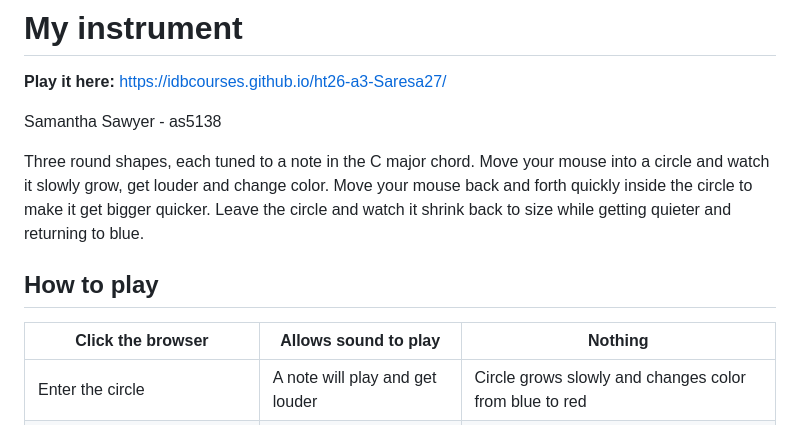
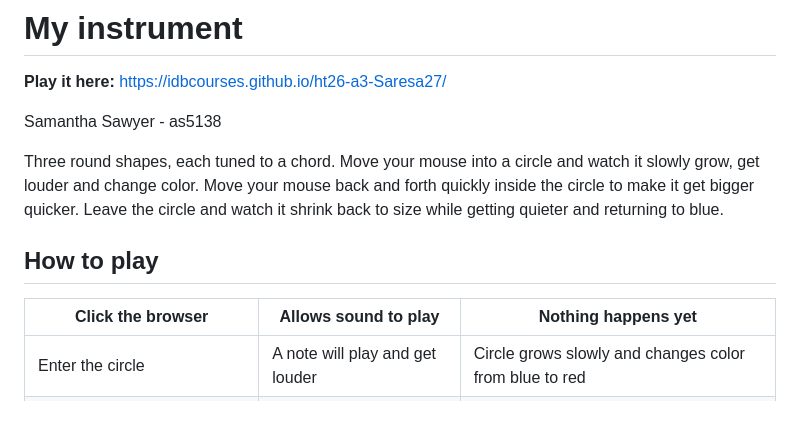
Before and after one commit to IDBCourses/ht26-a3-Saresa27, a Markdown page: README.md, the part around the change. Drawn GitHub-style.

```diff
--- a/README.md
+++ b/README.md
@@ -4,12 +4,12 @@
 
 Samantha Sawyer - as5138
 
-Three round shapes, each tuned to a note in the C major chord. Move your mouse into a circle and watch it slowly grow, get louder and change color. Move your mouse back and forth quickly inside the circle to make it get bigger quicker. Leave the circle and watch it shrink back to size while getting quieter and returning to blue.
+Three round shapes, each tuned to a chord. Move your mouse into a circle and watch it slowly grow, get louder and change color. Move your mouse back and forth quickly inside the circle to make it get bigger quicker. Leave the circle and watch it shrink back to size while getting quieter and returning to blue.
 
 ## How to play
 
 
-| Click the browser| Allows sound to play | Nothing
+| Click the browser| Allows sound to play | Nothing happens yet
 | ------------ | ------------------------------------ | ------------- |
 | Enter the circle | A note will play and get louder | Circle grows slowly and changes color from blue to red |
 | Move the mouse quickly within a circle | A note will play | The circle will grow quicker and change color faster |
```
